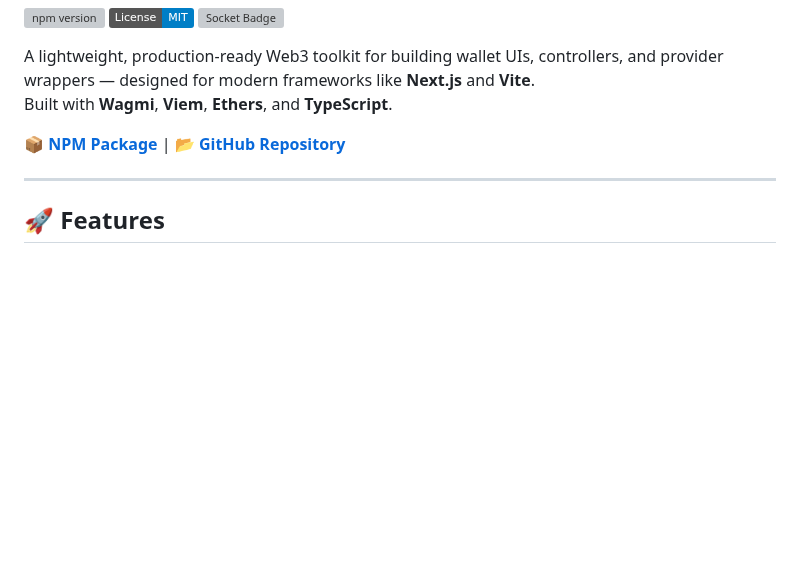
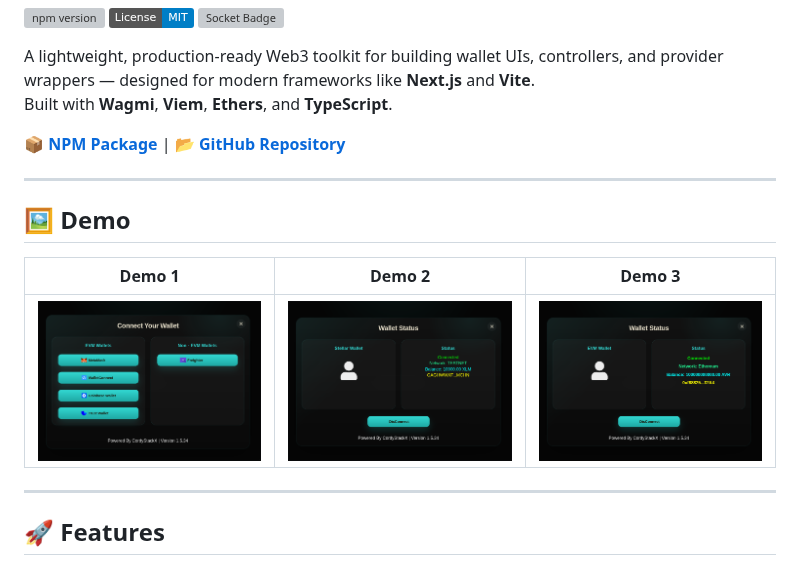
Before and after one commit to cordyStackX/cordy_minikit_official, a Markdown page: README.md, the part around the change. GitHub-like rendering; pictures changed too: assets/demo1.png (added), assets/demo2.png (added), assets/demo3.png (added); badges without logos; blank space fills up the shorter version; grey boxes are pictures that could not be loaded.

```diff
--- a/README.md
+++ b/README.md
@@ -14,6 +14,14 @@ A lightweight, production-ready Web3 toolkit for building wallet UIs, controller
 Built with **Wagmi**, **Viem**, **Ethers**, and **TypeScript**.
 
 **📦 [NPM Package](https://www.npmjs.com/package/@cordystackx/cordy_minikit)** | **📂 [GitHub Repository](https://github.com/cordyStackX/cordy_minikit_official)**
+
+---
+
+## 🖼️ Demo
+
+| Demo 1 | Demo 2 | Demo 3 |
+|---|---|---|
+| ![Demo 1](assets/demo1.png) | ![Demo 2](assets/demo2.png) | ![Demo 3](assets/demo3.png) |
 
 ---
 
```
Also changed, not shown: CHANGELOG.md (+6 -0 lines), 6 other files.
